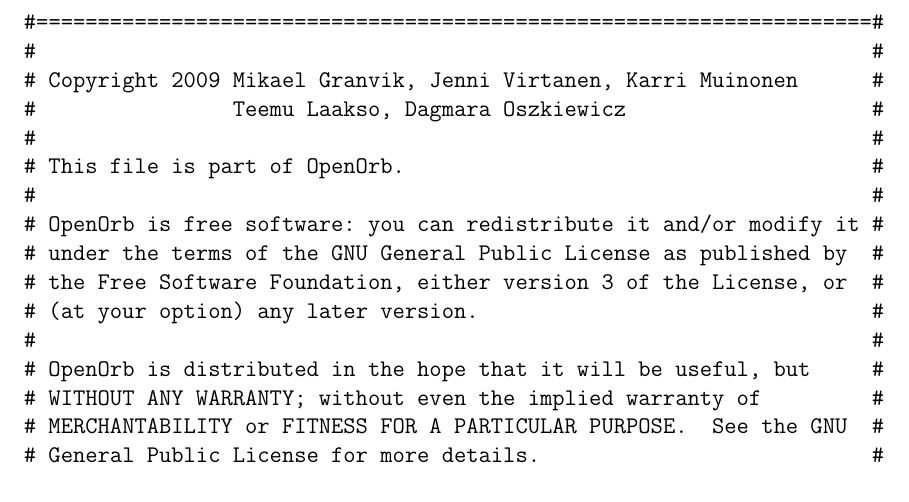
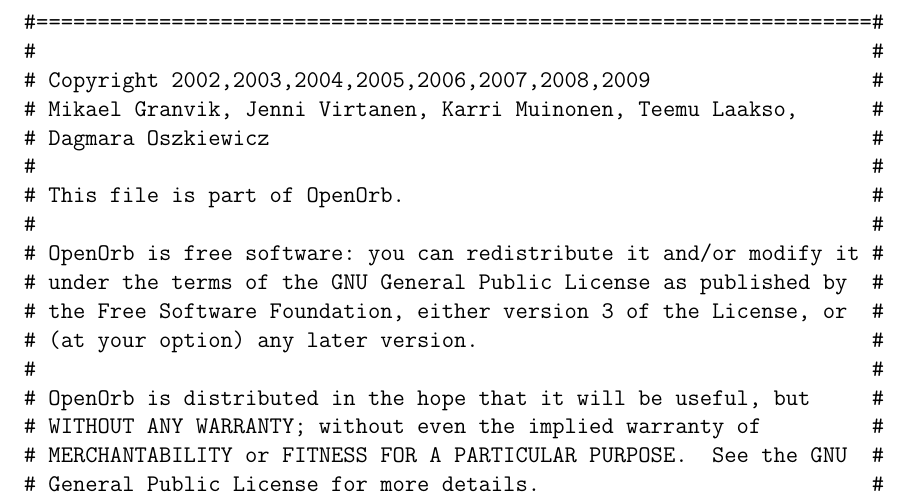
Before and after one commit to oorb/oorb, a LaTeX document (doc/OpenOrb_Tutorial.tex): part of page 2 of 20, cut so that both start at the same text. Compiled offline with pdfLaTeX; a LaTeX package or settings file that is missing is left out.

Commit message:
Updated copyright declaration.

```diff
--- a/doc/OpenOrb_Tutorial.tex
+++ b/doc/OpenOrb_Tutorial.tex
@@ -99,8 +100,9 @@
 \begin{verbatim}
 #====================================================================#
 #                                                                    #
-# Copyright 2009 Mikael Granvik, Jenni Virtanen, Karri Muinonen      #
-#                Teemu Laakso, Dagmara Oszkiewicz                    #
+# Copyright 2002,2003,2004,2005,2006,2007,2008,2009                  #
+# Mikael Granvik, Jenni Virtanen, Karri Muinonen, Teemu Laakso,      #
+# Dagmara Oszkiewicz                                                 #
 #                                                                    #
 # This file is part of OpenOrb.                                      #
 #                                                                    #
```
Also changed, not shown: doc/Makefile, doc/OpenOrb_Tutorial.tex (5 more changed lines).
